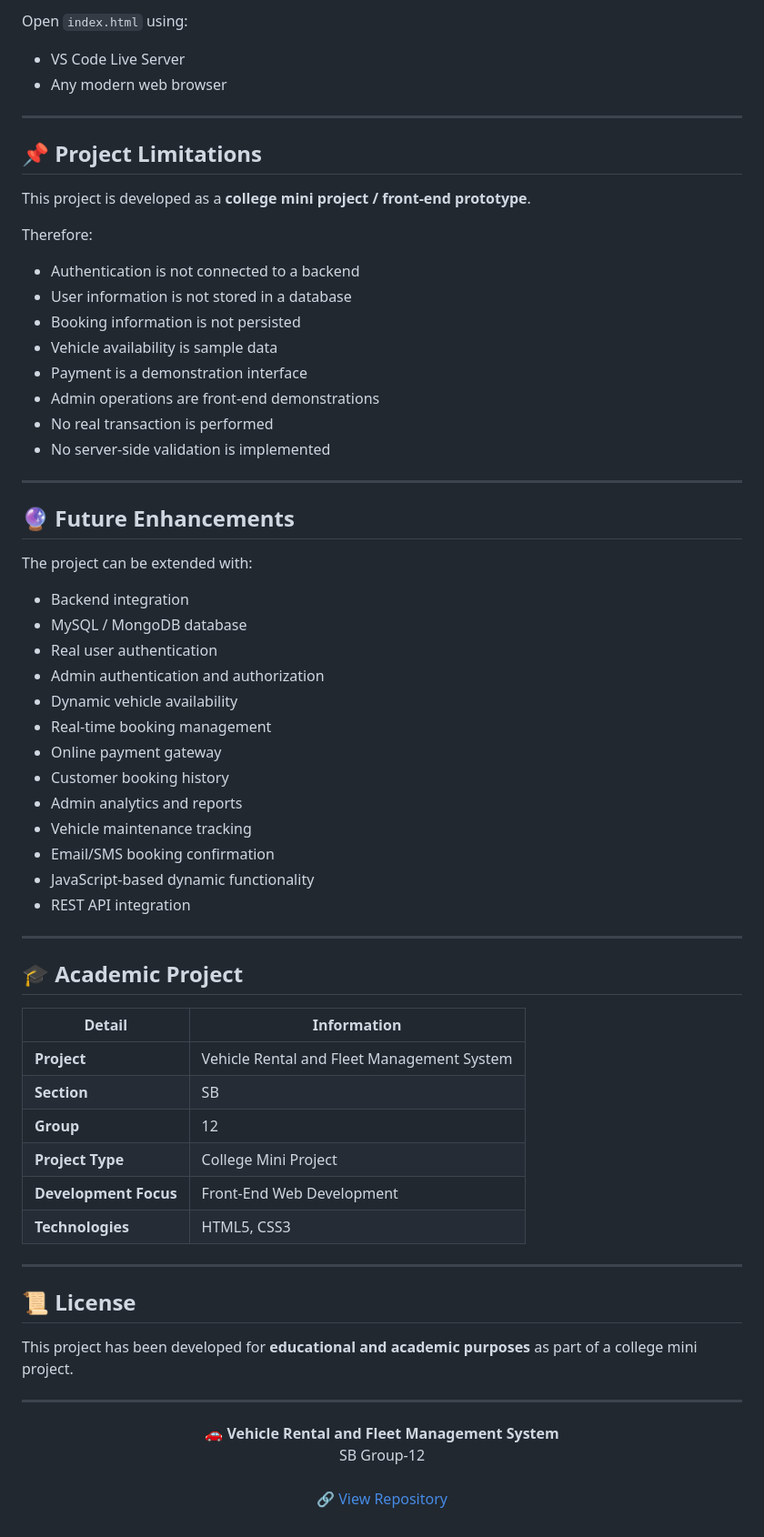
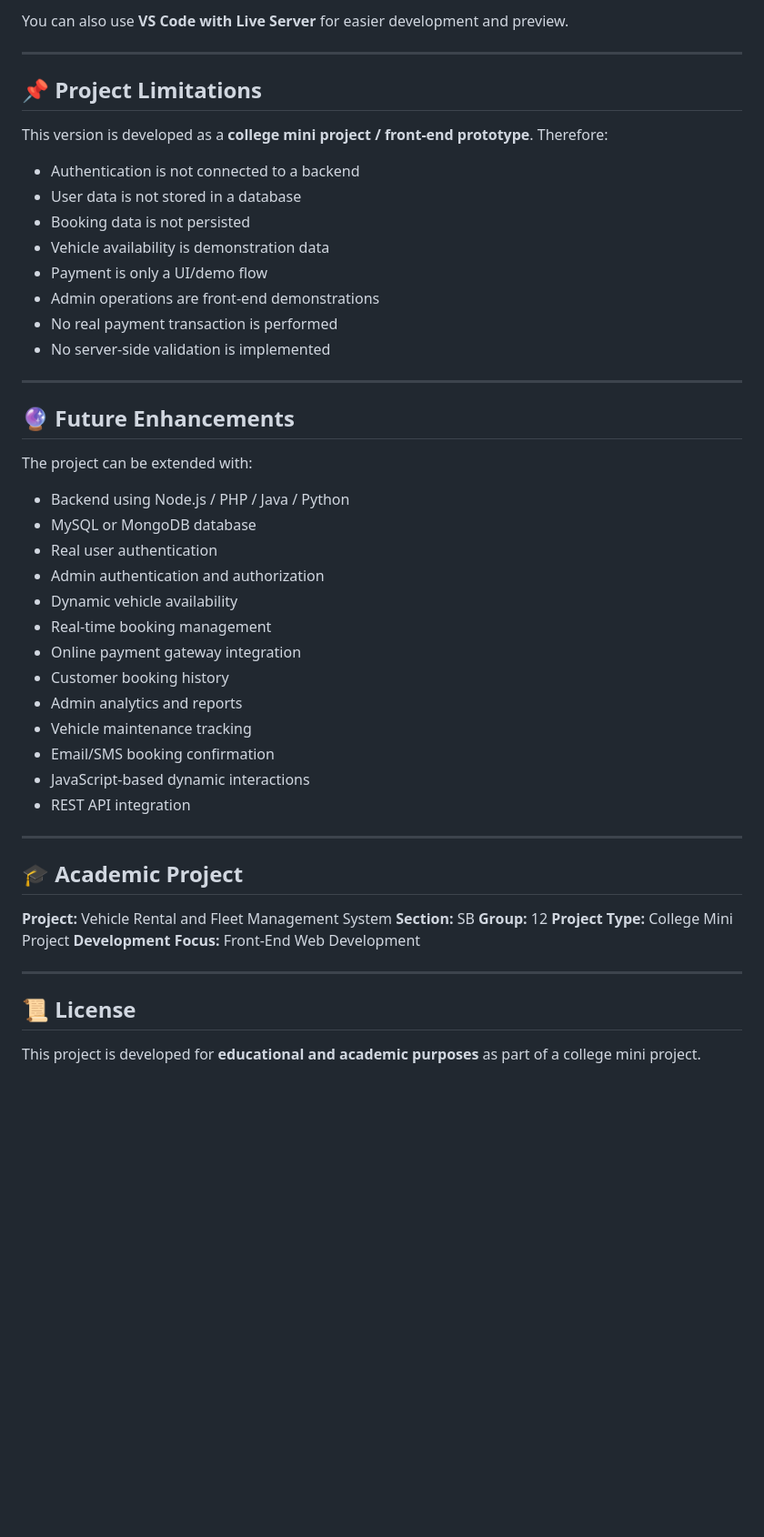
Before and after one commit to RamShankar-1228/Vehicle-Rental-and-Fleet-Management-System-, a Markdown page: README.md, the part around one of its changes. Shown at 91% size. Rendered like a GitHub page; blank space fills up the shorter version.

```diff
--- a/README.md
+++ b/README.md
@@ -448,24 +352,19 @@ code .
 
-Open `index.html` using:
-
-* VS Code Live Server
-* Any modern web browser
+You can also use **VS Code with Live Server** for easier development and preview.
 
 ---
 
 ## 📌 Project Limitations
 
-This project is developed as a **college mini project / front-end prototype**.
-
-Therefore:
+This version is developed as a **college mini project / front-end prototype**. Therefore:
 
 * Authentication is not connected to a backend
-* User information is not stored in a database
-* Booking information is not persisted
-* Vehicle availability is sample data
-* Payment is a demonstration interface
+* User data is not stored in a database
+* Booking data is not persisted
+* Vehicle availability is demonstration data
+* Payment is only a UI/demo flow
 * Admin operations are front-end demonstrations
-* No real transaction is performed
+* No real payment transaction is performed
 * No server-side validation is implemented
 
 ---
@@ -474,47 +373,32 @@ Therefore:
 
 The project can be extended with:
 
-* Backend integration
-* MySQL / MongoDB database
+* Backend using Node.js / PHP / Java / Python
+* MySQL or MongoDB database
 * Real user authentication
 * Admin authentication and authorization
 * Dynamic vehicle availability
 * Real-time booking management
-* Online payment gateway
+* Online payment gateway integration
 * Customer booking history
 * Admin analytics and reports
 * Vehicle maintenance tracking
 * Email/SMS booking confirmation
-* JavaScript-based dynamic functionality
+* JavaScript-based dynamic interactions
 * REST API integration
 
 ---
 
 ## 🎓 Academic Project
 
-| Detail                | Information                                |
-| --------------------- | ------------------------------------------ |
-| **Project**           | Vehicle Rental and Fleet Management System |
-| **Section**           | SB                                         |
-| **Group**             | 12                                         |
-| **Project Type**      | College Mini Project                       |
-| **Development Focus** | Front-End Web Development                  |
-| **Technologies**      | HTML5, CSS3                                |
+**Project:** Vehicle Rental and Fleet Management System
+**Section:** SB
+**Group:** 12
+**Project Type:** College Mini Project
+**Development Focus:** Front-End Web Development
 
 ---
 
 ## 📜 License
 
-This project has been developed for **educational and academic purposes** as part of a college mini project.
-
----
-
-<p align="center">
-  <b>🚗 Vehicle Rental and Fleet Management System</b>
-  <br>
-  SB Group-12
-  <br><br>
-  <a href="https://github.com/RamShankar-1228/Vehicle-Rental-and-Fleet-Management-System-">
-    🔗 View Repository
-  </a>
-</p>
+This project is developed for **educational and academic purposes** as part of a college mini project.
```
Also changed, not shown: other parts of README.md (+181 -277 lines).
